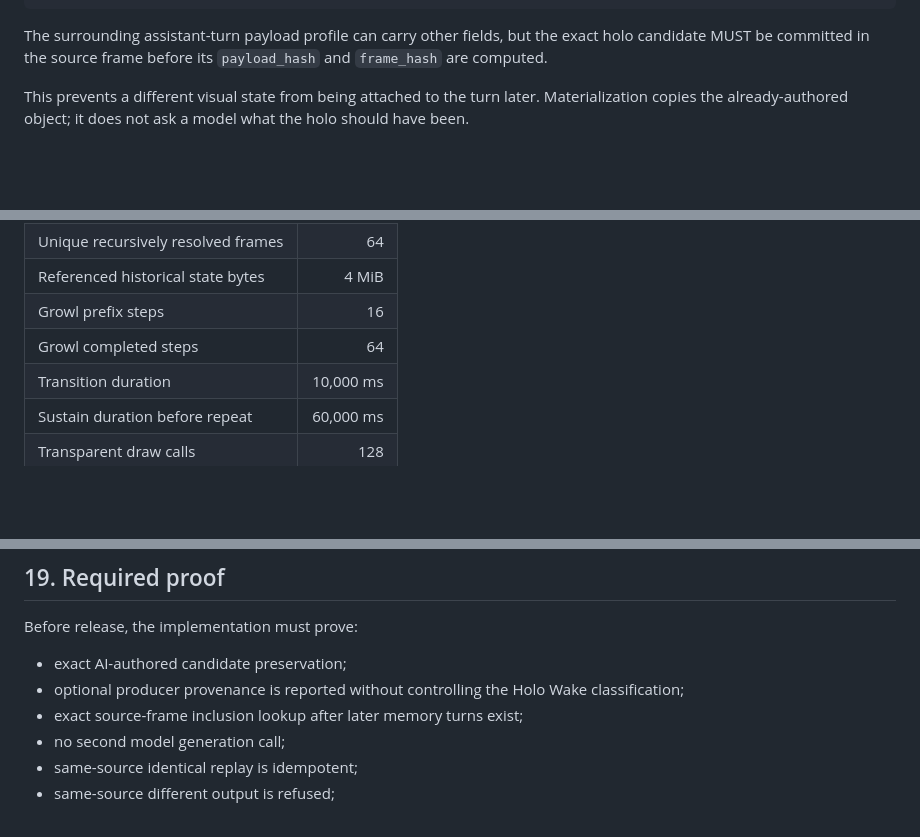
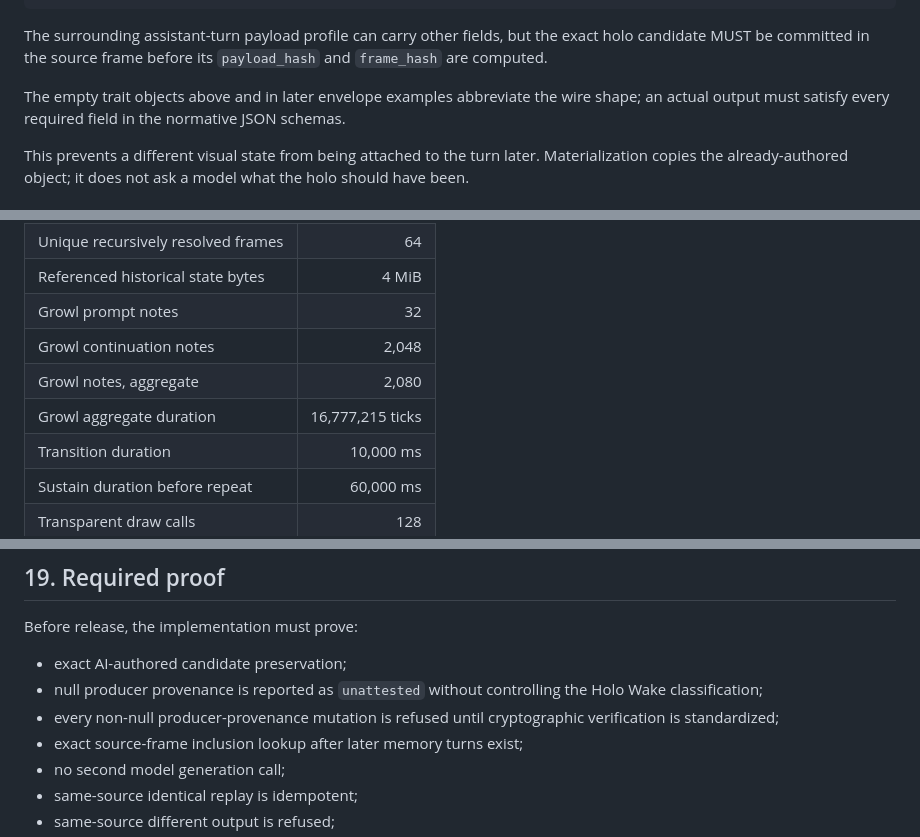
Before and after one commit to kody-w/rapp-zoo, a Markdown page: HOLOGRAM_PROTOCOL.md, 3 parts joined by grey strips. GitHub-like rendering; blank space fills up the shorter version.

```diff
--- a/HOLOGRAM_PROTOCOL.md
+++ b/HOLOGRAM_PROTOCOL.md
@@ -275,6 +279,10 @@ exactly one holo candidate:
 The surrounding assistant-turn payload profile can carry other fields, but the
 exact holo candidate MUST be committed in the source frame before its
 `payload_hash` and `frame_hash` are computed.
+
+The empty trait objects above and in later envelope examples abbreviate the
+wire shape; an actual output must satisfy every required field in the normative
+JSON schemas.
 
 This prevents a different visual state from being attached to the turn later.
 Materialization copies the already-authored object; it does not ask a model what
@@ -1193,8 +1222,10 @@ Initial v1 ceilings:
 | Recursive history depth | 8 |
 | Unique recursively resolved frames | 64 |
 | Referenced historical state bytes | 4 MiB |
-| Growl prefix steps | 16 |
-| Growl completed steps | 64 |
+| Growl prompt notes | 32 |
+| Growl continuation notes | 2,048 |
+| Growl notes, aggregate | 2,080 |
+| Growl aggregate duration | 16,777,215 ticks |
 | Transition duration | 10,000 ms |
 | Sustain duration before repeat | 60,000 ms |
 | Transparent draw calls | 128 |
@@ -1438,8 +1469,10 @@ An implementation is not Holo/1 conformant unless all of these are true:
 Before release, the implementation must prove:
 
 - exact AI-authored candidate preservation;
-- optional producer provenance is reported without controlling the Holo Wake
-  classification;
+- null producer provenance is reported as `unattested` without controlling the
+  Holo Wake classification;
+- every non-null producer-provenance mutation is refused until cryptographic
+  verification is standardized;
 - exact source-frame inclusion lookup after later memory turns exist;
 - no second model generation call;
 - same-source identical replay is idempotent;
```
Also changed, not shown: other parts of HOLOGRAM_PROTOCOL.md (+48 -23 lines).
